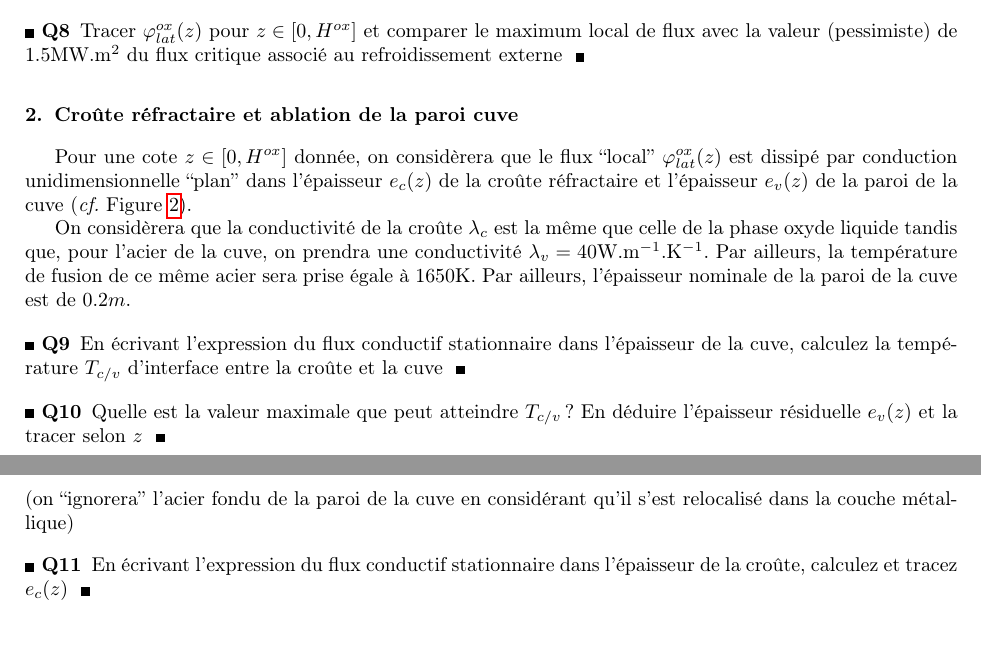
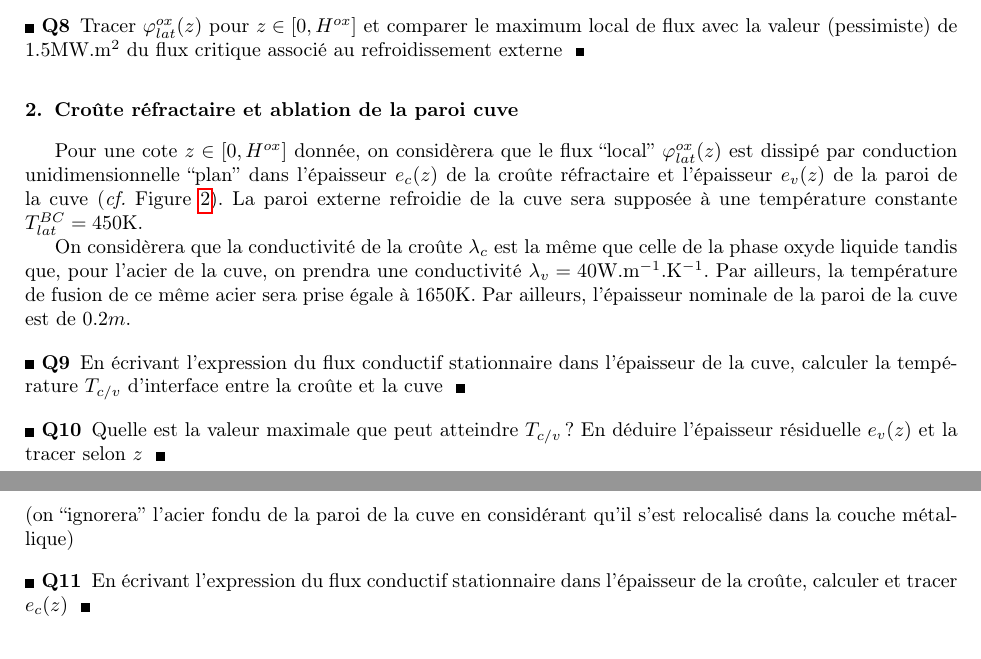
Before and after one commit to niamorelreillet/ENSE3---Cours, a LaTeX paper (TD/TD_description.tex): two parts of pages 3 and 4 of 5, joined at a grey line, cut so that both start at the same text. Compiled offline with pdfLaTeX.

Commit message:
minor corrections in TD

```diff
--- a/TD/TD_description.tex
+++ b/TD/TD_description.tex
@@ -232,15 +232,15 @@ Plot the lateral flux profile $\varphi_{lat}^{ox}(z) = \phi_{lat}^{ox} f(z)$ alo
 
 \section{Croûte réfractaire et ablation de la paroi cuve}
 
-Pour une cote $z \in [0,H^{ox}]$ donnée, on considèrera que le flux ``local'' $\varphi_{lat}^{ox}(z)$ est dissipé par conduction unidimensionnelle ``plan'' dans l'épaisseur $e_c(z)$ de la croûte réfractaire et l'épaisseur $e_v(z)$ de la paroi de la cuve (\textit{cf.} \Fig{cv}).
+Pour une cote $z \in [0,H^{ox}]$ donnée, on considèrera que le flux ``local'' $\varphi_{lat}^{ox}(z)$ est dissipé par conduction unidimensionnelle ``plan'' dans l'épaisseur $e_c(z)$ de la croûte réfractaire et l'épaisseur $e_v(z)$ de la paroi de la cuve (\textit{cf.} \Fig{cv}). La paroi externe refroidie de la cuve sera supposée à une température constante $T_{lat}^{BC}=450$K.
 
 On considèrera que la conductivité de la croûte $\lambda_c$ est la même que celle de la phase oxyde liquide tandis que, pour l'acier de la cuve, on prendra une conductivité $\lambda_v=40$W.m$^{-1}$.K$^{-1}$. Par ailleurs, la température de fusion de ce même acier sera prise égale à 1650K. Par ailleurs, l'épaisseur nominale de la paroi de la cuve est de 0.2$m$.
 
-\Q{En écrivant l'expression du flux conductif stationnaire dans l'épaisseur de la cuve, calculez la température $T_{c/v}$ d'interface entre la croûte et la cuve}
+\Q{En écrivant l'expression du flux conductif stationnaire dans l'épaisseur de la cuve, calculer la température $T_{c/v}$ d'interface entre la croûte et la cuve}
 
 \Q{Quelle est la valeur maximale que peut atteindre $T_{c/v}$? En déduire l'épaisseur résiduelle $e_v(z)$ et la tracer selon $z$} (on ``ignorera'' l'acier fondu de la paroi de la cuve en considérant qu'il s'est relocalisé dans la couche métallique)
 
-\Q{En écrivant l'expression du flux conductif stationnaire dans l'épaisseur de la croûte, calculez et tracez $e_c(z)$}
+\Q{En écrivant l'expression du flux conductif stationnaire dans l'épaisseur de la croûte, calculer et tracer $e_c(z)$}
 
 
 \begin{figure}[H]
```
Also changed, not shown: TD/TD_description.pdf, TD/TD_description.tex (2 more changed lines), 1 other file.
